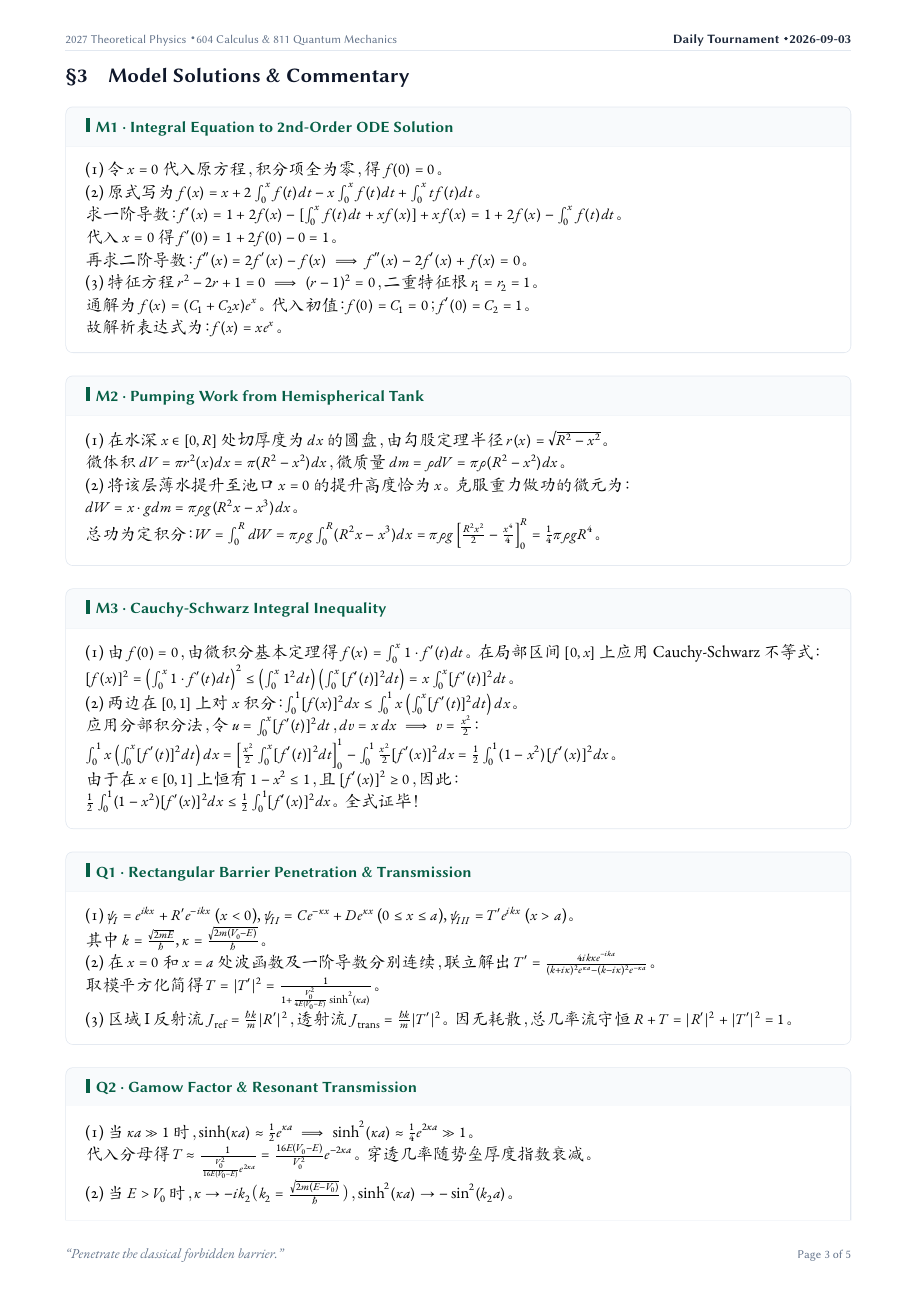
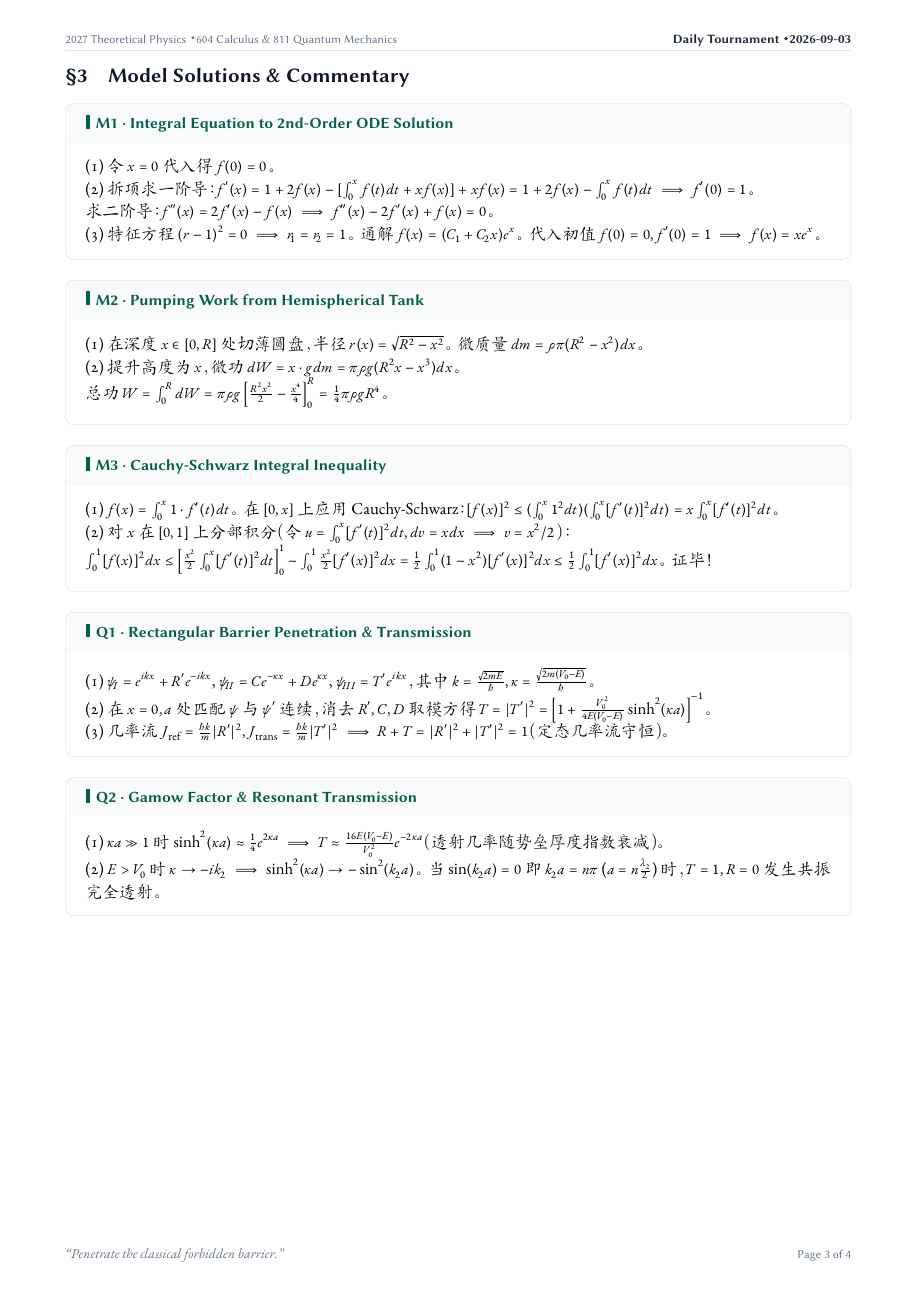
Before and after one commit to jerry-pig/Jerry_Pig_GoGoGo, a LaTeX document (05_每日大赛_Daily/2026-09-03/每日大赛.tex): page 4 of 6 before the commit and page 4 of 5 after it. Compiled offline with XeLaTeX; a missing font is replaced by an installed copy or a similar font.

```diff
--- a/05_每日大赛_Daily/2026-09-03/每日大赛.tex
+++ b/05_每日大赛_Daily/2026-09-03/每日大赛.tex
@@ -326,58 +326,44 @@
 
 {\Large\sffamily\bfseries\color{navy} \S 3\quad Model Solutions \& Commentary}
 
-\vspace{4pt}
+\vspace{2pt}
 
 \begin{solution}{M1 \textperiodcentered\ Integral Equation to 2nd-Order ODE Solution}
-(1) 令 $x=0$ 代入原方程，积分项全为零，得 $f(0) = 0$。\\
-(2) 原式写为 $f(x) = x + 2\int_0^x f(t)dt - x\int_0^x f(t)dt + \int_0^x tf(t)dt$。\\
-求一阶导数：$f'(x) = 1 + 2f(x) - [\int_0^x f(t)dt + xf(x)] + xf(x) = 1 + 2f(x) - \int_0^x f(t)dt$。\\
-代入 $x=0$ 得 $f'(0) = 1 + 2f(0) - 0 = 1$。\\
-再求二阶导数：$f''(x) = 2f'(x) - f(x) \implies f''(x) - 2f'(x) + f(x) = 0$。\\
-(3) 特征方程 $r^2 - 2r + 1 = 0 \implies (r-1)^2 = 0$，二重特征根 $r_1=r_2=1$。\\
-通解为 $f(x) = (C_1 + C_2 x)e^x$。代入初值：$f(0) = C_1 = 0$；$f'(0) = C_2 = 1$。\\
-故解析表达式为：$f(x) = x e^x$。
+(1) 令 $x=0$ 代入得 $f(0) = 0$。\\
+(2) 拆项求一阶导：$f'(x) = 1 + 2f(x) - [\int_0^x f(t)dt + xf(x)] + xf(x) = 1 + 2f(x) - \int_0^x f(t)dt \implies f'(0)=1$。\\
+求二阶导：$f''(x) = 2f'(x) - f(x) \implies f''(x) - 2f'(x) + f(x) = 0$。\\
+(3) 特征方程 $(r-1)^2 = 0 \implies r_1=r_2=1$。通解 $f(x)=(C_1+C_2 x)e^x$。代入初值 $f(0)=0, f'(0)=1 \implies f(x) = x e^x$。
 \end{solution}
 
-\vspace{3pt}
+\vspace{1.5pt}
 
 \begin{solution}{M2 \textperiodcentered\ Pumping Work from Hemispherical Tank}
-(1) 在水深 $x \in [0, R]$ 处切厚度为 $dx$ 的圆盘，由勾股定理半径 $r(x) = \sqrt{R^2 - x^2}$。\\
-微体积 $dV = \pi r^2(x) dx = \pi(R^2 - x^2)dx$，微质量 $dm = \rho dV = \pi\rho(R^2 - x^2)dx$。\\
-(2) 将该层薄水提升至池口 $x=0$ 的提升高度恰为 $x$。克服重力做功的微元为：\\
-$dW = x \cdot g dm = \pi\rho g (R^2 x - x^3)dx$。\\
-总功为定积分：$W = \int_0^R dW = \pi\rho g \int_0^R (R^2 x - x^3)dx = \pi\rho g \left[\frac{R^2 x^2}{2} - \frac{x^4}{4}\right]_0^R = \frac{1}{4}\pi\rho g R^4$。
+(1) 在深度 $x \in [0, R]$ 处切薄圆盘，半径 $r(x) = \sqrt{R^2 - x^2}$。微质量 $dm = \rho\pi(R^2 - x^2)dx$。\\
+(2) 提升高度为 $x$，微功 $dW = x\cdot g dm = \pi\rho g (R^2 x - x^3)dx$。\\
+总功 $W = \int_0^R dW = \pi\rho g \left[\frac{R^2 x^2}{2} - \frac{x^4}{4}\right]_0^R = \frac{1}{4}\pi\rho g R^4$。
 \end{solution}
 
-\vspace{3pt}
+\vspace{1.5pt}
 
 \begin{solution}{M3 \textperiodcentered\ Cauchy-Schwarz Integral Inequality}
-(1) 由 $f(0)=0$，由微积分基本定理得 $f(x) = \int_0^x 1 \cdot f'(t)dt$。在局部区间 $[0, x]$ 上应用 Cauchy-Schwarz 不等式：\\
-$[f(x)]^2 = \left(\int_0^x 1 \cdot f'(t)dt\right)^2 \le \left(\int_0^x 1^2 dt\right) \left(\int_0^x [f'(t)]^2 dt\right) = x \int_0^x [f'(t)]^2 dt$。\\
-(2) 两边在 $[0, 1]$ 上对 $x$ 积分：$\int_0^1 [f(x)]^2 dx \le \int_0^1 x \left(\int_0^x [f'(t)]^2 dt\right) dx$。\\
-应用分部积分法，令 $u = \int_0^x [f'(t)]^2 dt$，$dv = x\,dx \implies v = \frac{x^2}{2}$：\\
-$\int_0^1 x \left(\int_0^x [f'(t)]^2 dt\right) dx = \left[ \frac{x^2}{2} \int_0^x [f'(t)]^2 dt \right]_0^1 - \int_0^1 \frac{x^2}{2} [f'(x)]^2 dx = \frac{1}{2}\int_0^1 (1-x^2)[f'(x)]^2 dx$。\\
-由于在 $x \in [0, 1]$ 上恒有 $1-x^2 \le 1$，且 $[f'(x)]^2 \ge 0$，因此：\\
-$\frac{1}{2}\int_0^1 (1-x^2)[f'(x)]^2 dx \le \frac{1}{2}\int_0^1 [f'(x)]^2 dx$。全式证毕！
+(1) $f(x) = \int_0^x 1\cdot f'(t)dt$。在 $[0, x]$ 上应用 Cauchy-Schwarz：$[f(x)]^2 \le (\int_0^x 1^2 dt)(\int_0^x [f'(t)]^2 dt) = x \int_0^x [f'(t)]^2 dt$。\\
+(2) 对 $x$ 在 $[0, 1]$ 上分部积分（令 $u=\int_0^x [f'(t)]^2 dt, dv=x dx \implies v=x^2/2$）：\\
+$\int_0^1 [f(x)]^2 dx \le \left[\frac{x^2}{2}\int_0^x [f'(t)]^2 dt\right]_0^1 - \int_0^1 \frac{x^2}{2}[f'(x)]^2 dx = \frac{1}{2}\int_0^1 (1-x^2)[f'(x)]^2 dx \le \frac{1}{2}\int_0^1 [f'(x)]^2 dx$。证毕！
 \end{solution}
 
-\vspace{3pt}
+\vspace{1.5pt}
 
 \begin{solution}{Q1 \textperiodcentered\ Rectangular Barrier Penetration \& Transmission}
-(1) $\psi_I = e^{ikx} + R'e^{-ikx}$ ($x<0$), $\psi_{II} = Ce^{-\kappa x} + De^{\kappa x}$ ($0\le x\le a$), $\psi_{III} = T'e^{ikx}$ ($x>a$)。\\
-其中 $k = \frac{\sqrt{2mE}}{\hbar}$, $\kappa = \frac{\sqrt{2m(V_0-E)}}{\hbar}$。\\
-(2) 在 $x=0$ 和 $x=a$ 处波函数及一阶导数分别连续，联立解出 $T' = \frac{4ik\kappa e^{-ika}}{(k+i\kappa)^2 e^{\kappa a} - (k-i\kappa)^2 e^{-\kappa a}}$。\\
-取模平方化简得 $T = |T'|^2 = \frac{1}{1 + \frac{V_0^2}{4E(V_0-E)}\sinh^2(\kappa a)}$。\\
-(3) 区域 I 反射流 $J_{\text{ref}} = \frac{\hbar k}{m}|R'|^2$，透射流 $J_{\text{trans}} = \frac{\hbar k}{m}|T'|^2$。因无耗散，总几率流守恒 $R + T = |R'|^2 + |T'|^2 = 1$。
+(1) $\psi_I = e^{ikx} + R'e^{-ikx}$, $\psi_{II} = Ce^{-\kappa x} + De^{\kappa x}$, $\psi_{III} = T'e^{ikx}$，其中 $k = \frac{\sqrt{2mE}}{\hbar}, \kappa = \frac{\sqrt{2m(V_0-E)}}{\hbar}$。\\
+(2) 在 $x=0, a$ 处匹配 $\psi$ 与 $\psi'$ 连续，消去 $R', C, D$ 取模方得 $T = |T'|^2 = \left[1 + \frac{V_0^2}{4E(V_0-E)}\sinh^2(\kappa a)\right]^{-1}$。\\
+(3) 几率流 $J_{\text{ref}} = \frac{\hbar k}{m}|R'|^2, J_{\text{trans}} = \frac{\hbar k}{m}|T'|^2 \implies R + T = |R'|^2 + |T'|^2 = 1$（定态几率流守恒）。
 \end{solution}
 
-\vspace{3pt}
+\vspace{1.5pt}
 
 \begin{solution}{Q2 \textperiodcentered\ Gamow Factor \& Resonant Transmission}
-(1) 当 $\kappa a \gg 1$ 时，$\sinh(\kappa a) \approx \frac{1}{2}e^{\kappa a} \implies \sinh^2(\kappa a) \approx \frac{1}{4}e^{2\kappa a} \gg 1$。\\
-代入分母得 $T \approx \frac{1}{\frac{V_0^2}{16E(V_0-E)}e^{2\kappa a}} = \frac{16E(V_0-E)}{V_0^2} e^{-2\kappa a}$。穿透几率随势垒厚度指数衰减。\\
-(2) 当 $E > V_0$ 时，$\kappa \to -ik_2$（$k_2 = \frac{\sqrt{2m(E-V_0)}}{\hbar}$），$\sinh^2(\kappa a) \to -\sin^2(k_2 a)$。\\
-$T = \left[1 + \frac{V_0^2}{4E(E-V_0)}\sin^2(k_2 a)\right]^{-1}$。当 $\sin(k_2 a) = 0$ 即 $k_2 a = n\pi$ ($a = n\frac{\lambda_2}{2}, n\in\mathbb{N}^+$) 时，$T = 1$ 发生共振完全透射。
+(1) $\kappa a \gg 1$ 时 $\sinh^2(\kappa a) \approx \frac{1}{4}e^{2\kappa a} \implies T \approx \frac{16E(V_0-E)}{V_0^2} e^{-2\kappa a}$（透射几率随势垒厚度指数衰减）。\\
+(2) $E > V_0$ 时 $\kappa \to -ik_2 \implies \sinh^2(\kappa a) \to -\sin^2(k_2 a)$。当 $\sin(k_2 a) = 0$ 即 $k_2 a = n\pi$ ($a = n\frac{\lambda_2}{2}$) 时，$T = 1, R = 0$ 发生共振完全透射。
 \end{solution}
 
 % ==============================================================================
```
Also changed, not shown: 05_每日大赛_Daily/2026-09-03/每日大赛.pdf, 1 other file.
